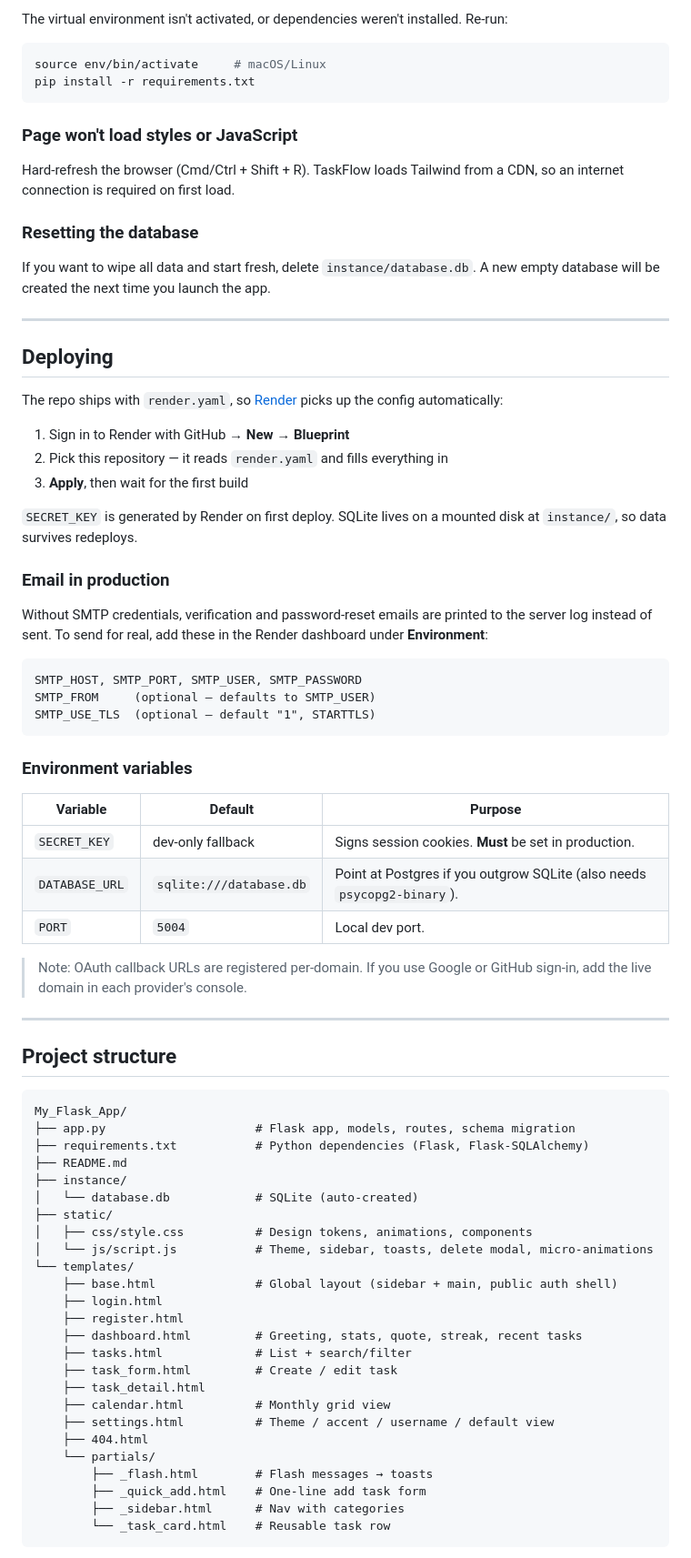
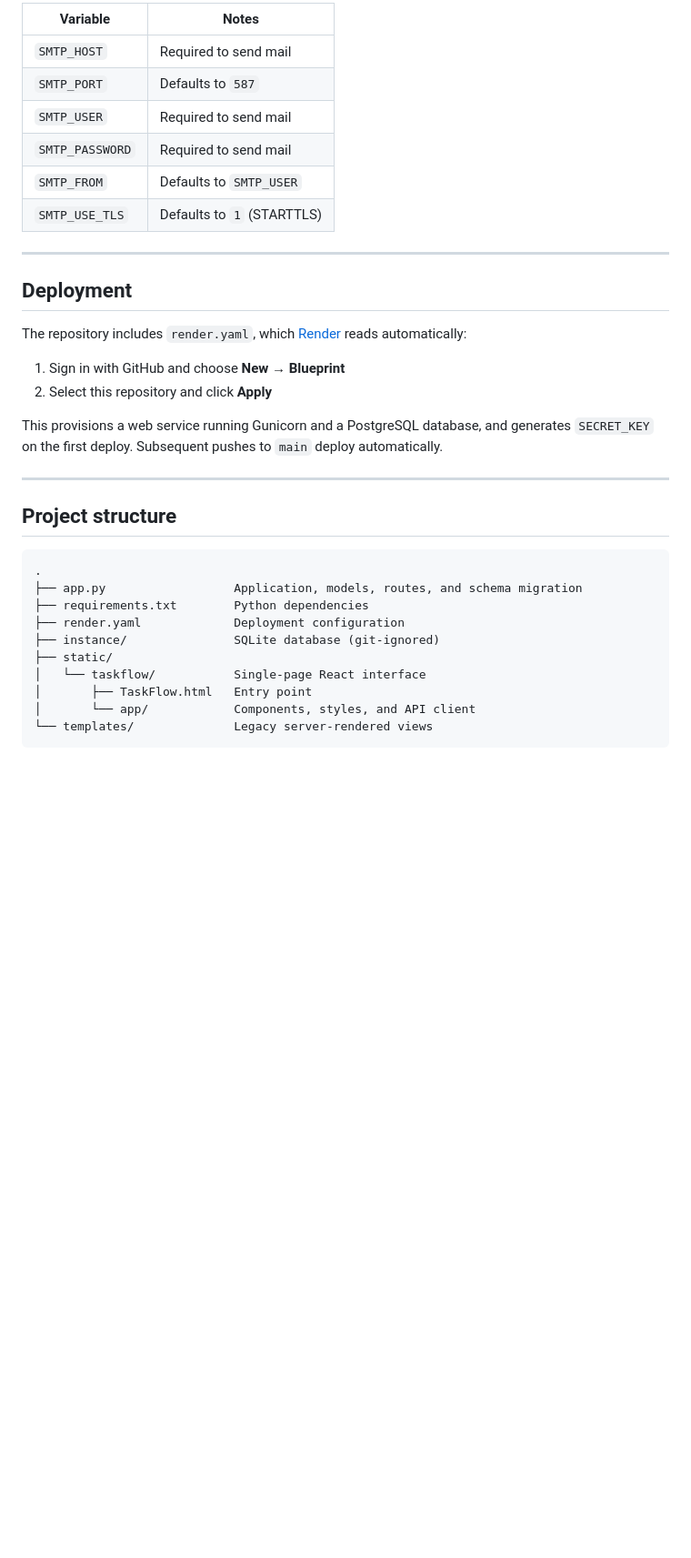
Before and after one commit to AffanMazhar/TaskFlow, a Markdown page: README.md, the part around one of its changes. Shown at 91% size. GitHub-like rendering; blank space fills up the shorter version.

````diff
--- a/README.md
+++ b/README.md
@@ -85,85 +70,41 @@ PORT=5005 python app.py
 
-The virtual environment isn't activated, or dependencies weren't installed. Re-run:
-
-```bash
-source env/bin/activate     # macOS/Linux
-pip install -r requirements.txt
-```
-
-### Page won't load styles or JavaScript
-
-Hard-refresh the browser (Cmd/Ctrl + Shift + R). TaskFlow loads Tailwind from a CDN, so an internet connection is required on first load.
-
-### Resetting the database
-
-If you want to wipe all data and start fresh, delete `instance/database.db`. A new empty database will be created the next time you launch the app.
+| Variable        | Notes                          |
+| --------------- | ------------------------------ |
+| `SMTP_HOST`     | Required to send mail          |
+| `SMTP_PORT`     | Defaults to `587`              |
+| `SMTP_USER`     | Required to send mail          |
+| `SMTP_PASSWORD` | Required to send mail          |
+| `SMTP_FROM`     | Defaults to `SMTP_USER`        |
+| `SMTP_USE_TLS`  | Defaults to `1` (STARTTLS)     |
 
 ---
 
-## Deploying
+## Deployment
 
-The repo ships with `render.yaml`, so [Render](https://render.com) picks up the
-config automatically:
+The repository includes `render.yaml`, which [Render](https://render.com) reads
+automatically:
 
-1. Sign in to Render with GitHub → **New → Blueprint**
-2. Pick this repository — it reads `render.yaml` and fills everything in
-3. **Apply**, then wait for the first build
+1. Sign in with GitHub and choose **New → Blueprint**
+2. Select this repository and click **Apply**
 
-`SECRET_KEY` is generated by Render on first deploy. SQLite lives on a mounted
-disk at `instance/`, so data survives redeploys.
-
-### Email in production
-
-Without SMTP credentials, verification and password-reset emails are printed to
-the server log instead of sent. To send for real, add these in the Render
-dashboard under **Environment**:
-
-```
-SMTP_HOST, SMTP_PORT, SMTP_USER, SMTP_PASSWORD
-SMTP_FROM     (optional — defaults to SMTP_USER)
-SMTP_USE_TLS  (optional — default "1", STARTTLS)
-```
-
-### Environment variables
-
-| Variable | Default | Purpose |
-|---|---|---|
-| `SECRET_KEY` | dev-only fallback | Signs session cookies. **Must** be set in production. |
-| `DATABASE_URL` | `sqlite:///database.db` | Point at Postgres if you outgrow SQLite (also needs `psycopg2-binary`). |
-| `PORT` | `5004` | Local dev port. |
-
-> Note: OAuth callback URLs are registered per-domain. If you use Google or
-> GitHub sign-in, add the live domain in each provider's console.
+This provisions a web service running Gunicorn and a PostgreSQL database, and
+generates `SECRET_KEY` on the first deploy. Subsequent pushes to `main` deploy
+automatically.
 
 ---
 
 ## Project structure
 
 ```
-My_Flask_App/
-├── app.py                     # Flask app, models, routes, schema migration
-├── requirements.txt           # Python dependencies (Flask, Flask-SQLAlchemy)
-├── README.md
-├── instance/
-│   └── database.db            # SQLite (auto-created)
+.
+├── app.py                  Application, models, routes, and schema migration
+├── requirements.txt        Python dependencies
+├── render.yaml             Deployment configuration
+├── instance/               SQLite database (git-ignored)
 ├── static/
-│   ├── css/style.css          # Design tokens, animations, components
-│   └── js/script.js           # Theme, sidebar, toasts, delete modal, micro-animations
-└── templates/
-    ├── base.html              # Global layout (sidebar + main, public auth shell)
-    ├── login.html
-    ├── register.html
-    ├── dashboard.html         # Greeting, stats, quote, streak, recent tasks
-    ├── tasks.html             # List + search/filter
-    ├── task_form.html         # Create / edit task
-    ├── task_detail.html
-    ├── calendar.html          # Monthly grid view
-    ├── settings.html          # Theme / accent / username / default view
-    ├── 404.html
-    └── partials/
-        ├── _flash.html        # Flash messages → toasts
-        ├── _quick_add.html    # One-line add task form
-        ├── _sidebar.html      # Nav with categories
-        └── _task_card.html    # Reusable task row
+│   └── taskflow/           Single-page React interface
+│       ├── TaskFlow.html   Entry point
+│       └── app/            Components, styles, and API client
+└── templates/              Legacy server-rendered views
 ```
 
````
Also changed, not shown: other parts of README.md (+41 -61 lines).
